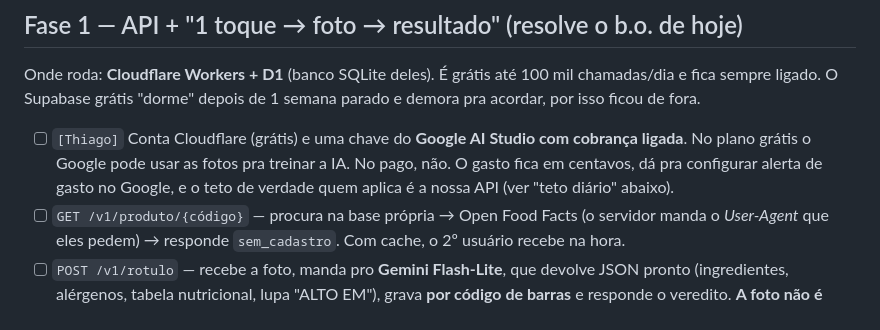
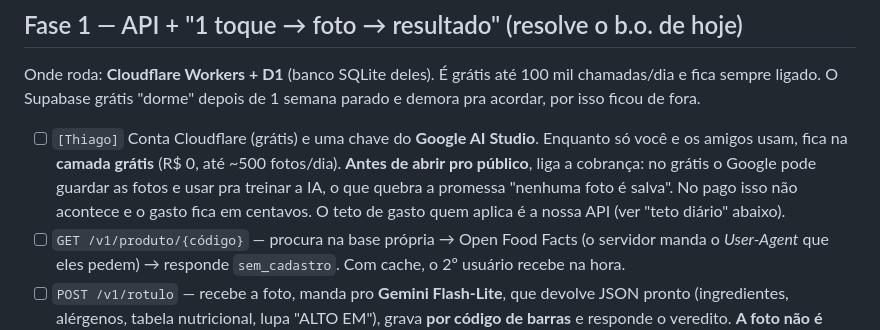
Before and after one commit to thiagogaldinozicao-source/leva-ou-nao, a Markdown page: docs/ROADMAP-TECNICO.md, the part around the change. GitHub-like rendering.

Commit message:
Roadmap: Gemini na camada grátis enquanto é uso fechado; cobrança antes do público
Co-Authored-By: Claude Opus 5.5 <noreply@anthropic.com>

```diff
--- a/docs/ROADMAP-TECNICO.md
+++ b/docs/ROADMAP-TECNICO.md
@@ -29,7 +29,7 @@ Aprendizado corrigido: o iPhone **deixa** a página mandar a foto. O que não po
 
 Onde roda: **Cloudflare Workers + D1** (banco SQLite deles). É grátis até 100 mil chamadas/dia e fica sempre ligado. O Supabase grátis "dorme" depois de 1 semana parado e demora pra acordar, por isso ficou de fora.
 
-- [ ] `[Thiago]` Conta Cloudflare (grátis) e uma chave do **Google AI Studio com cobrança ligada**. No plano grátis o Google pode usar as fotos pra treinar a IA. No pago, não. O gasto fica em centavos, dá pra configurar alerta de gasto no Google, e o teto de verdade quem aplica é a nossa API (ver "teto diário" abaixo).
+- [ ] `[Thiago]` Conta Cloudflare (grátis) e uma chave do **Google AI Studio**. Enquanto só você e os amigos usam, fica na **camada grátis** (R$ 0, até ~500 fotos/dia). **Antes de abrir pro público**, liga a cobrança: no grátis o Google pode guardar as fotos e usar pra treinar a IA, o que quebra a promessa "nenhuma foto é salva". No pago isso não acontece e o gasto fica em centavos. O teto de gasto quem aplica é a nossa API (ver "teto diário" abaixo).
 - [ ] `GET /v1/produto/{código}` — procura na base própria → Open Food Facts (o servidor manda o *User-Agent* que eles pedem) → responde `sem_cadastro`. Com cache, o 2º usuário recebe na hora.
 - [ ] `POST /v1/rotulo` — recebe a foto, manda pro **Gemini Flash-Lite**, que devolve JSON pronto (ingredientes, alérgenos, tabela nutricional, lupa "ALTO EM"), grava **por código de barras** e responde o veredito. **A foto não é guardada**: é lida na memória e descartada. Fica só o texto.
 - [ ] `POST /v1/rotulo-texto` — o Android manda o texto que o ML Kit leu e o servidor organiza (texto é ainda mais barato que foto).
```
